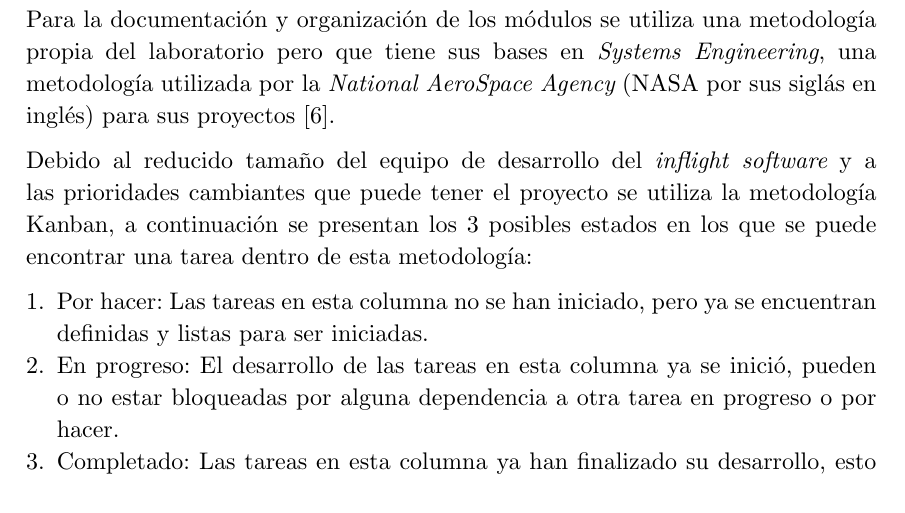
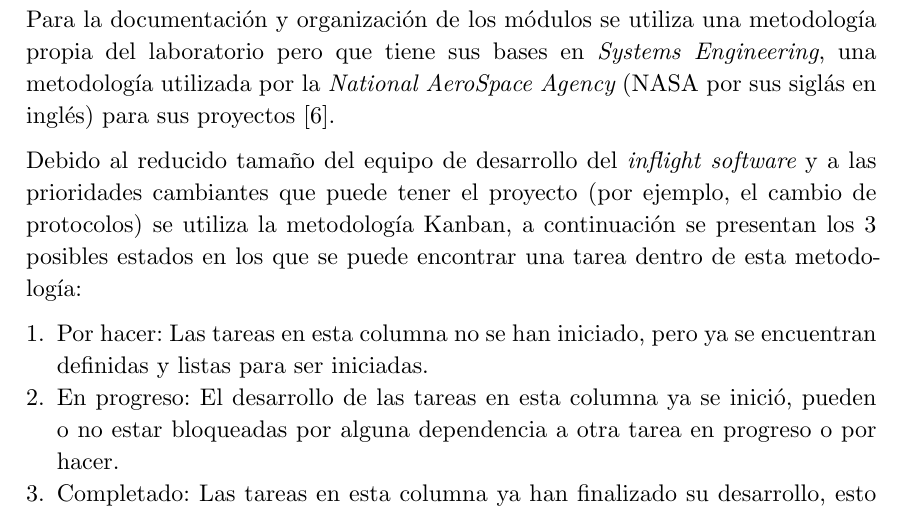
Before and after one commit to ElrohirGT/Thesis, a Typst document (main.typ): part of page 6 of 9, cut so that both start at the same text. Compiled offline with Typst 0.15.

Commit message:
fix: small redaction fixes

```diff
--- a/main.typ
+++ b/main.typ
@@ -170,7 +170,7 @@ Debido a que FreeRTOS expone un API oficial en C para su desarrollo @freertos_20
 
 Para la documentación y organización de los módulos se utiliza una metodología propia del laboratorio pero que tiene sus bases en _Systems Engineering_, una metodología utilizada por la _National AeroSpace Agency_ (NASA por sus siglás en inglés) para sus proyectos @nasa_systems_engineering.
 
-Debido al reducido tamaño del equipo de desarrollo del _inflight software_ y a las prioridades cambiantes que puede tener el proyecto se utiliza la metodología Kanban, a continuación se presentan los 3 posibles estados en los que se puede encontrar una tarea dentro de esta metodología:
+Debido al reducido tamaño del equipo de desarrollo del _inflight software_ y a las prioridades cambiantes que puede tener el proyecto (por ejemplo, el cambio de protocolos) se utiliza la metodología Kanban, a continuación se presentan los 3 posibles estados en los que se puede encontrar una tarea dentro de esta metodología:
 
 + Por hacer: Las tareas en esta columna no se han iniciado, pero ya se encuentran definidas y listas para ser iniciadas.
 + En progreso: El desarrollo de las tareas en esta columna ya se inició, pueden o no estar bloqueadas por alguna dependencia a otra tarea en progreso o por hacer.
```
Also changed, not shown: main.pdf.
